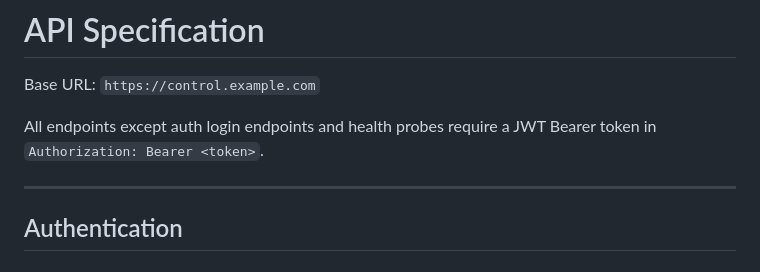
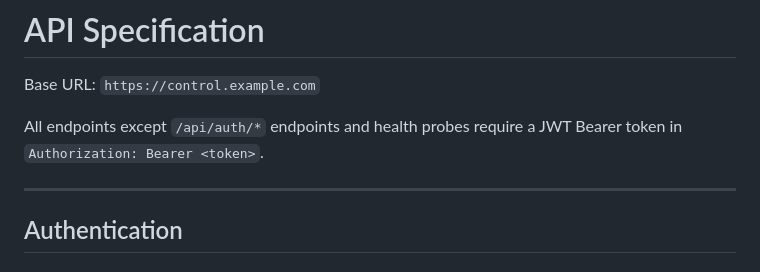
Before and after one commit to somat3k/logrodzyni, a Markdown page: docs/api-spec.md, the part around the change. Drawn GitHub-style.

Commit message:
Update docs/api-spec.md
Co-authored-by: Copilot <175728472+Copilot@users.noreply.github.com>

```diff
--- a/docs/api-spec.md
+++ b/docs/api-spec.md
@@ -2,7 +2,7 @@
 
 Base URL: `https://control.example.com`
 
-All endpoints except auth login endpoints and health probes require a JWT Bearer token in `Authorization: Bearer <token>`.
+All endpoints except `/api/auth/*` endpoints and health probes require a JWT Bearer token in `Authorization: Bearer <token>`.
 
 ---
 
```
